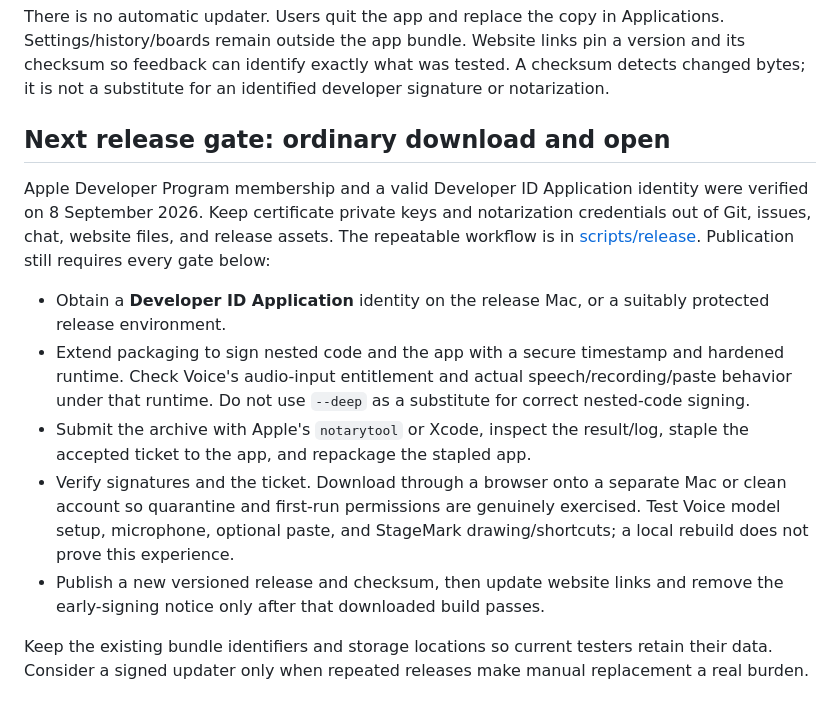
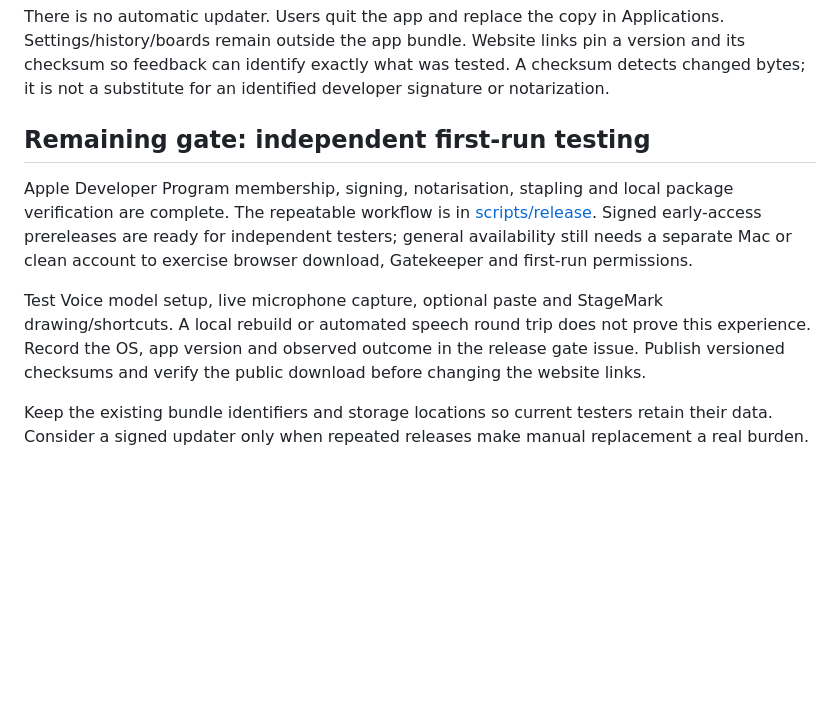
Before and after one commit to EthDawg/local-voice, a Markdown page: docs/distribution.md, the part around the change. Rendered like a GitHub page; blank space fills up the shorter version.

```diff
--- a/docs/distribution.md
+++ b/docs/distribution.md
@@ -20,15 +20,11 @@ Both early-access release candidates are Developer ID signed, Apple-notarised an
 
 There is no automatic updater. Users quit the app and replace the copy in Applications. Settings/history/boards remain outside the app bundle. Website links pin a version and its checksum so feedback can identify exactly what was tested. A checksum detects changed bytes; it is not a substitute for an identified developer signature or notarization.
 
-## Next release gate: ordinary download and open
+## Remaining gate: independent first-run testing
 
-Apple Developer Program membership and a valid Developer ID Application identity were verified on 8 September 2026. Keep certificate private keys and notarization credentials out of Git, issues, chat, website files, and release assets. The repeatable workflow is in [scripts/release](../scripts/release/README.md). Publication still requires every gate below:
+Apple Developer Program membership, signing, notarisation, stapling and local package verification are complete. The repeatable workflow is in [scripts/release](../scripts/release/README.md). Signed early-access prereleases are ready for independent testers; general availability still needs a separate Mac or clean account to exercise browser download, Gatekeeper and first-run permissions.
 
-- Obtain a **Developer ID Application** identity on the release Mac, or a suitably protected release environment.
-- Extend packaging to sign nested code and the app with a secure timestamp and hardened runtime. Check Voice's audio-input entitlement and actual speech/recording/paste behavior under that runtime. Do not use `--deep` as a substitute for correct nested-code signing.
-- Submit the archive with Apple's `notarytool` or Xcode, inspect the result/log, staple the accepted ticket to the app, and repackage the stapled app.
-- Verify signatures and the ticket. Download through a browser onto a separate Mac or clean account so quarantine and first-run permissions are genuinely exercised. Test Voice model setup, microphone, optional paste, and StageMark drawing/shortcuts; a local rebuild does not prove this experience.
-- Publish a new versioned release and checksum, then update website links and remove the early-signing notice only after that downloaded build passes.
+Test Voice model setup, live microphone capture, optional paste and StageMark drawing/shortcuts. A local rebuild or automated speech round trip does not prove this experience. Record the OS, app version and observed outcome in the release gate issue. Publish versioned checksums and verify the public download before changing the website links.
 
 Keep the existing bundle identifiers and storage locations so current testers retain their data. Consider a signed updater only when repeated releases make manual replacement a real burden.
 
```
Also changed, not shown: scripts/release/README.md (+6 -1 lines).
